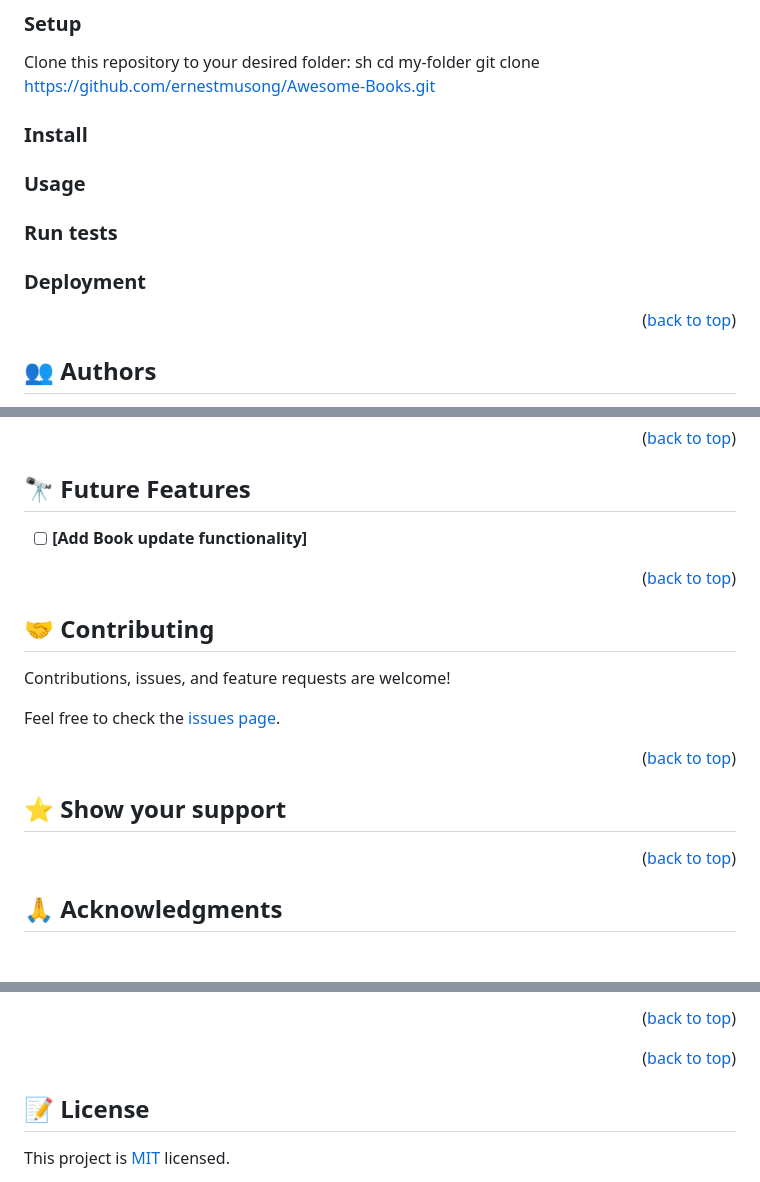
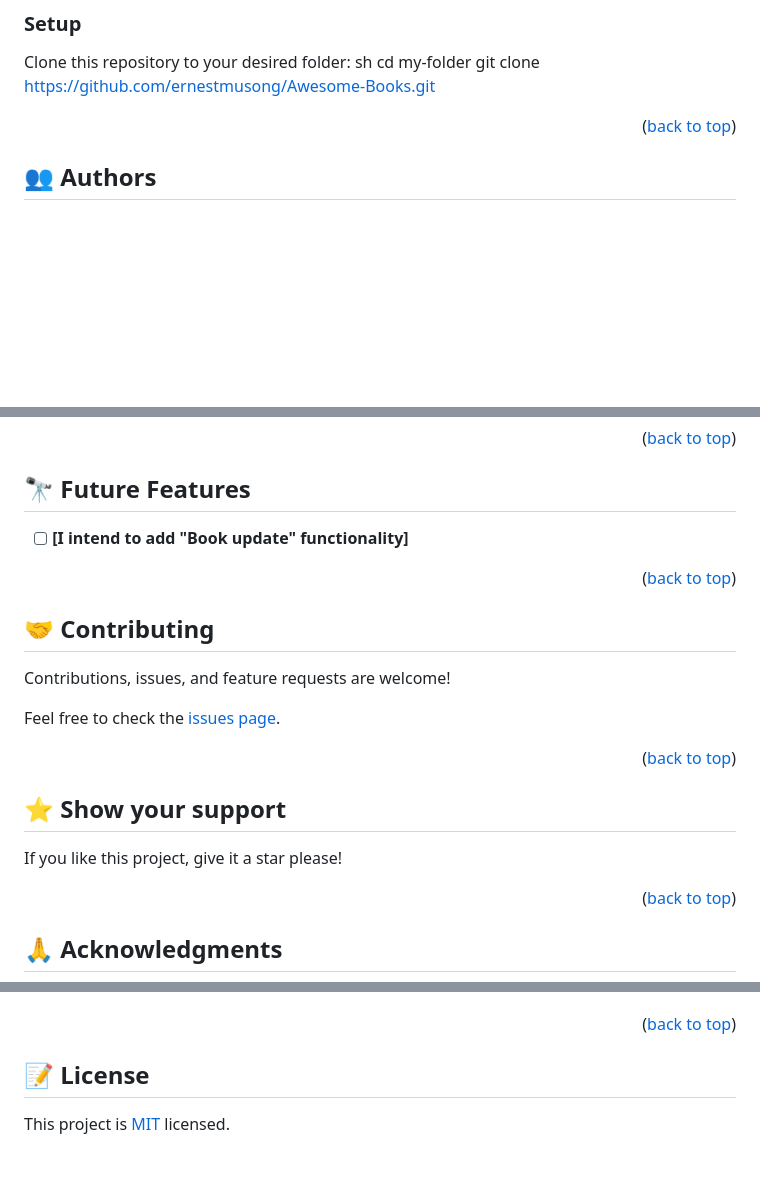
Before and after one commit to ernestmusong/Awesome-Books, a Markdown page: README.md, 3 parts joined by grey strips. Rendered like a GitHub page; blank space fills up the shorter version.

Commit message:
make readme professional

```diff
--- a/README.md
+++ b/README.md
@@ -69,12 +62,6 @@ sh
   cd my-folder
  git clone https://github.com/ernestmusong/Awesome-Books.git
 
-### Install
-### Usage
-
-### Run tests
-
-### Deployment
 
 <p align="right">(<a href="#readme-top">back to top</a>)</p>
 
@@ -91,7 +78,7 @@ sh
 
 ## 🔭 Future Features <a name="future-features"></a>
 
-- [ ] **[Add Book update functionality]**
+- [ ] **[I intend to add "Book update" functionality]**
 
 <p align="right">(<a href="#readme-top">back to top</a>)</p>
 
@@ -105,6 +92,7 @@ Feel free to check the [issues page](https://github.com/ernestmusong/Awesome-Boo
 <p align="right">(<a href="#readme-top">back to top</a>)</p>
 
 ## ⭐️ Show your support <a name="support"></a>
+If you like this project, give it a star please!
 
 <p align="right">(<a href="#readme-top">back to top</a>)</p>
 
@@ -112,5 +106,4 @@ Feel free to check the [issues page](https://github.com/ernestmusong/Awesome-Boo
 
-<p align="right">(<a href="#readme-top">back to top</a>)</p>
 
 <p align="right">(<a href="#readme-top">back to top</a>)</p>
 
```
Also changed, not shown: other parts of README.md (+7 -8 lines).
